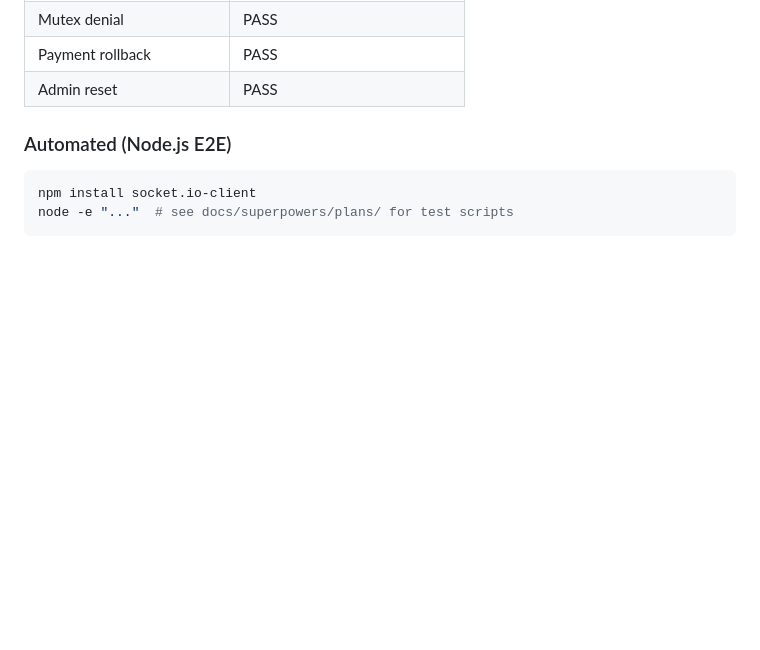
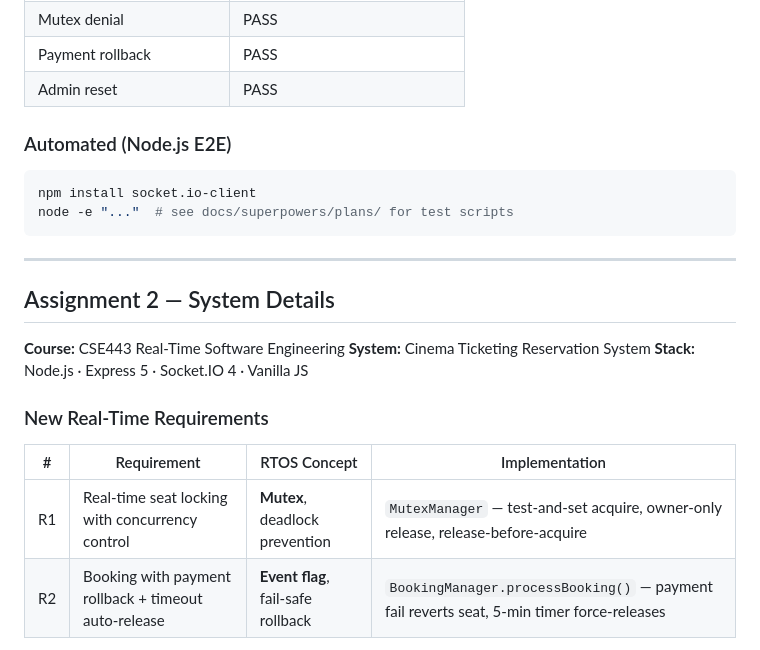
Before and after one commit to mhmdnrllnwr/Real-Time-Ticketing-System, a Markdown page: README.md, the part around one of its changes. GitHub-like rendering; blank space fills up the shorter version.

Commit message:
chore: add change to readme

````diff
--- a/README.md
+++ b/README.md
@@ -167,3 +167,19 @@ python test_runner.py
 npm install socket.io-client
 node -e "..."  # see docs/superpowers/plans/ for test scripts
 ```
+
+---
+
+## Assignment 2 — System Details
+
+**Course:** CSE443 Real-Time Software Engineering
+**System:** Cinema Ticketing Reservation System
+**Stack:** Node.js · Express 5 · Socket.IO 4 · Vanilla JS
+
+### New Real-Time Requirements
+
+| # | Requirement | RTOS Concept | Implementation |
+|---|-------------|-------------|----------------|
+| R1 | Real-time seat locking with concurrency control | **Mutex**, deadlock prevention | `MutexManager` — test-and-set acquire, owner-only release, release-before-acquire |
+| R2 | Booking with payment rollback + timeout auto-release | **Event flag**, fail-safe rollback | `BookingManager.processBooking()` — payment fail reverts seat, 5-min timer force-releases |
+
````
Also changed, not shown: other parts of README.md (+106 -0 lines).
